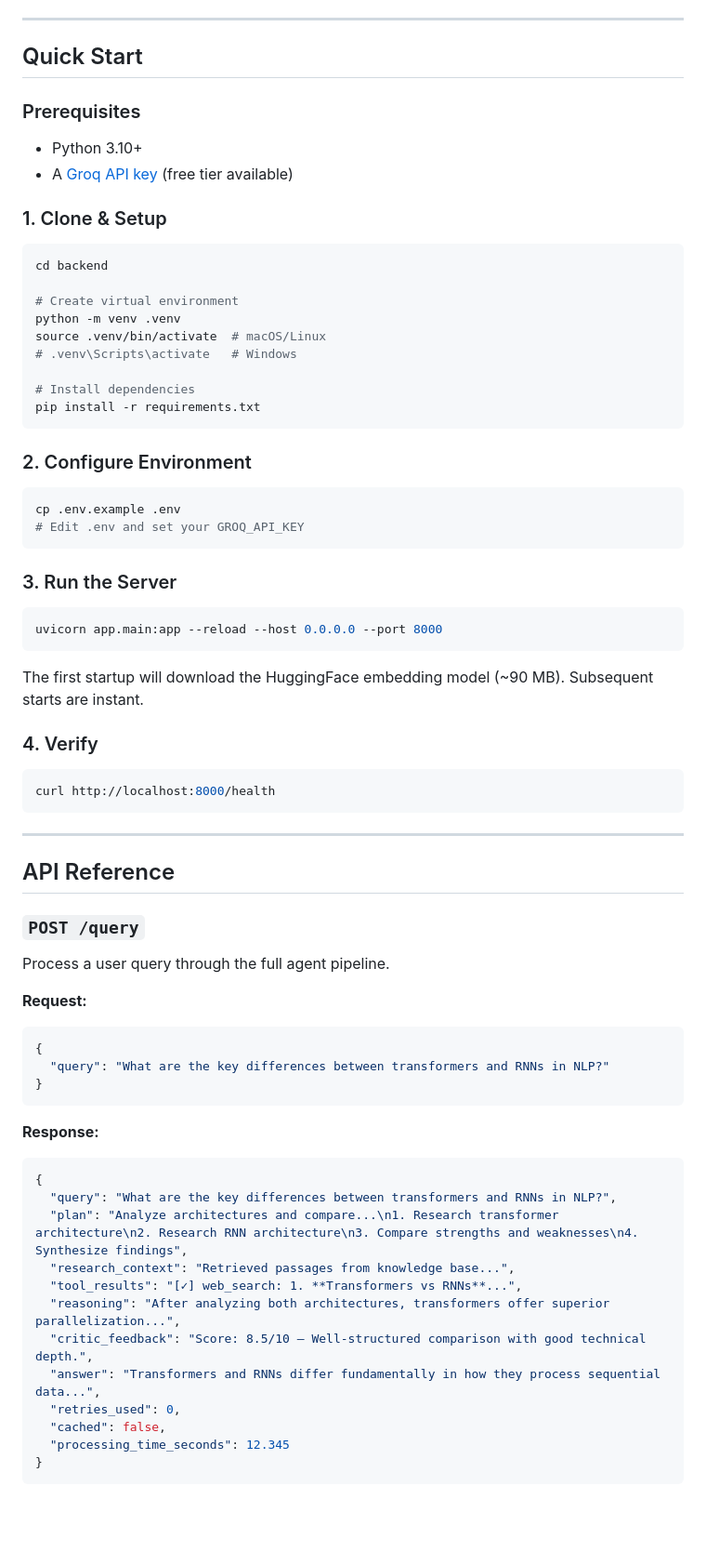
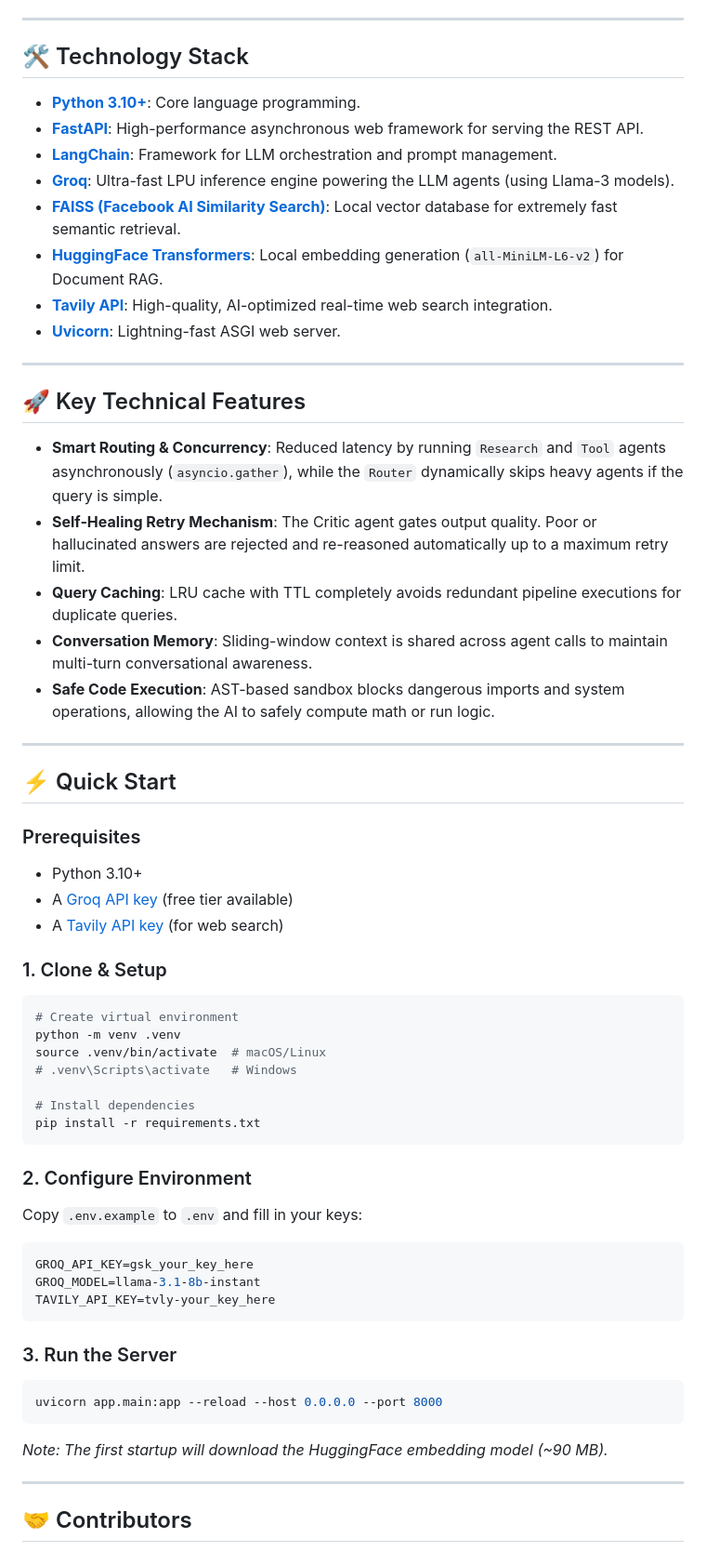
Before and after one commit to Pradeesh1108/multi-Agent-ai-research-and-reasoning-platform, a Markdown page: backend/README.md, the part around one of its changes. Shown at 93% size. Rendered like a GitHub page; blank space fills up the shorter version.

````diff
--- a/backend/README.md
+++ b/backend/README.md
@@ -43,18 +66,39 @@ graph LR
 
 ---
 
-## Quick Start
+## 🛠️ Technology Stack
+
+- **[Python 3.10+](https://python.org)**: Core language programming.
+- **[FastAPI](https://fastapi.tiangolo.com/)**: High-performance asynchronous web framework for serving the REST API.
+- **[LangChain](https://langchain.com/)**: Framework for LLM orchestration and prompt management.
+- **[Groq](https://groq.com/)**: Ultra-fast LPU inference engine powering the LLM agents (using Llama-3 models).
+- **[FAISS (Facebook AI Similarity Search)](https://github.com/facebookresearch/faiss)**: Local vector database for extremely fast semantic retrieval.
+- **[HuggingFace Transformers](https://huggingface.co/)**: Local embedding generation (`all-MiniLM-L6-v2`) for Document RAG.
+- **[Tavily API](https://tavily.com/)**: High-quality, AI-optimized real-time web search integration.
+- **[Uvicorn](https://www.uvicorn.org/)**: Lightning-fast ASGI web server.
+
+---
+
+## 🚀 Key Technical Features
+
+- **Smart Routing & Concurrency**: Reduced latency by running `Research` and `Tool` agents asynchronously (`asyncio.gather`), while the `Router` dynamically skips heavy agents if the query is simple.
+- **Self-Healing Retry Mechanism**: The Critic agent gates output quality. Poor or hallucinated answers are rejected and re-reasoned automatically up to a maximum retry limit.
+- **Query Caching**: LRU cache with TTL completely avoids redundant pipeline executions for duplicate queries.
+- **Conversation Memory**: Sliding-window context is shared across agent calls to maintain multi-turn conversational awareness.
+- **Safe Code Execution**: AST-based sandbox blocks dangerous imports and system operations, allowing the AI to safely compute math or run logic.
+
+---
+
+## ⚡ Quick Start
 
 ### Prerequisites
-
 - Python 3.10+
 - A [Groq API key](https://console.groq.com/) (free tier available)
+- A [Tavily API key](https://tavily.com/) (for web search)
 
 ### 1. Clone & Setup
 
 ```bash
-cd backend
-
 # Create virtual environment
 python -m venv .venv
 source .venv/bin/activate  # macOS/Linux
@@ -66,9 +110,12 @@ pip install -r requirements.txt
 
 ### 2. Configure Environment
 
+Copy `.env.example` to `.env` and fill in your keys:
+
 ```bash
-cp .env.example .env
-# Edit .env and set your GROQ_API_KEY
+GROQ_API_KEY=gsk_your_key_here
+GROQ_MODEL=llama-3.1-8b-instant
+TAVILY_API_KEY=tvly-your_key_here
 ```
 
 ### 3. Run the Server
@@ -76,44 +123,9 @@ cp .env.example .env
 ```bash
 uvicorn app.main:app --reload --host 0.0.0.0 --port 8000
 ```
-
-The first startup will download the HuggingFace embedding model (~90 MB). Subsequent starts are instant.
-
-### 4. Verify
-
-```bash
-curl http://localhost:8000/health
-```
+*Note: The first startup will download the HuggingFace embedding model (~90 MB).*
 
 ---
 
+## 🤝 Contributors
 
-## API Reference
-
-### `POST /query`
-
-Process a user query through the full agent pipeline.
-
-**Request:**
-```json
-{
-  "query": "What are the key differences between transformers and RNNs in NLP?"
-}
-```
-
-**Response:**
-```json
-{
-  "query": "What are the key differences between transformers and RNNs in NLP?",
-  "plan": "Analyze architectures and compare...\n1. Research transformer architecture\n2. Research RNN architecture\n3. Compare strengths and weaknesses\n4. Synthesize findings",
-  "research_context": "Retrieved passages from knowledge base...",
-  "tool_results": "[✓] web_search: 1. **Transformers vs RNNs**...",
-  "reasoning": "After analyzing both architectures, transformers offer superior parallelization...",
-  "critic_feedback": "Score: 8.5/10 – Well-structured comparison with good technical depth.",
-  "answer": "Transformers and RNNs differ fundamentally in how they process sequential data...",
-  "retries_used": 0,
-  "cached": false,
-  "processing_time_seconds": 12.345
-}
-```
-
````
Also changed, not shown: other parts of backend/README.md (+47 -133 lines).
